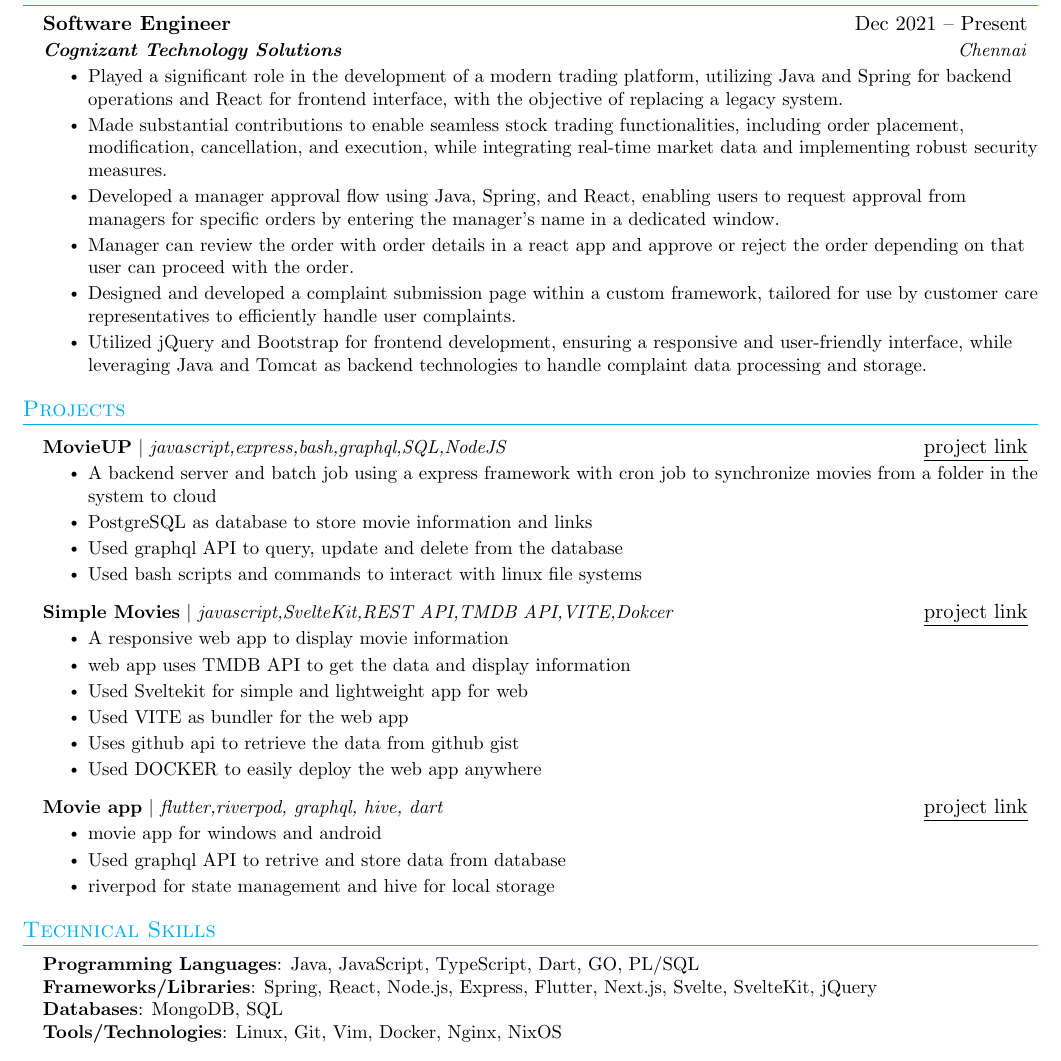
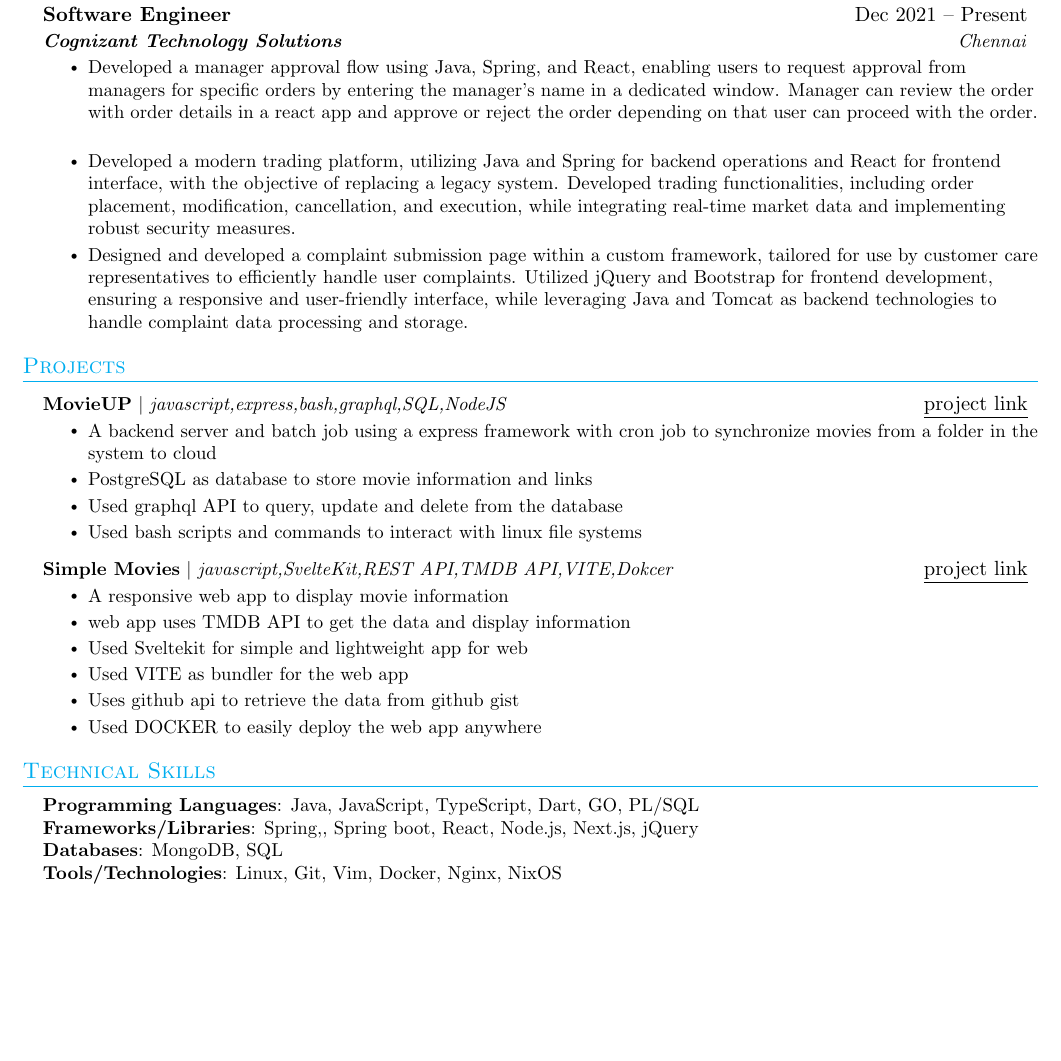
Before and after one commit to jamal4hm3d/resume-tex, a LaTeX CV (resume.tex): part of the page, cut so that both start at the same text, the shorter picture padded with empty space. Compiled offline with pdfLaTeX.

Commit message:
resume update

```diff
--- a/resume.tex
+++ b/resume.tex
@@ -132,12 +132,9 @@
       {Software Engineer}{Dec 2021 -- Present}
       {\textbf{\textit{Cognizant Technology Solutions}}}{Chennai}
       \resumeItemListStart
-        \resumeItem{Played a significant role in the development of a modern trading platform, utilizing Java and Spring for backend operations and React for frontend interface, with the objective of replacing a legacy system.}
-        \resumeItem{Made substantial contributions to enable seamless stock trading functionalities, including order placement, modification, cancellation, and execution, while integrating real-time market data and implementing robust security measures.}
-        \resumeItem{ Developed a manager approval flow using Java, Spring, and React, enabling users to request approval from managers for specific orders by entering the manager's name in a dedicated window. }
-        \resumeItem{ Manager can review the order with order details in a react app and approve or reject the order depending on that user can proceed with the order. }
-        \resumeItem{Designed and developed a complaint submission page within a custom framework, tailored for use by customer care representatives to efficiently handle user complaints.}
-        \resumeItem{Utilized jQuery and Bootstrap for frontend development, ensuring a responsive and user-friendly interface, while leveraging Java and Tomcat as backend technologies to handle complaint data processing and storage.}
+        \resumeItem{ Developed a manager approval flow using Java, Spring, and React, enabling users to request approval from managers for specific orders by entering the manager's name in a dedicated window. Manager can review the order with order details in a react app and approve or reject the order depending on that user can proceed with the order.}
+        \resumeItem{Developed a modern trading platform, utilizing Java and Spring for backend operations and React for frontend interface, with the objective of replacing a legacy system. Developed trading functionalities, including order placement, modification, cancellation, and execution, while integrating real-time market data and implementing robust security measures.}
+        \resumeItem{Designed and developed a complaint submission page within a custom framework, tailored for use by customer care representatives to efficiently handle user complaints. Utilized jQuery and Bootstrap for frontend development, ensuring a responsive and user-friendly interface, while leveraging Java and Tomcat as backend technologies to handle complaint data processing and storage.}
       \resumeItemListEnd
 
 
@@ -205,13 +202,6 @@
             \resumeItem{Uses github api to retrieve the data from github gist}
             \resumeItem{Used DOCKER to easily deploy the web app anywhere}
           \resumeItemListEnd
-      \resumeProjectHeading
-          {\textbf{Movie app} $|$ \emph{flutter,riverpod, graphql, hive, dart}}{\href{https://github.com/jamal4hm3d/movie_app}{\underline{project link}}}
-          \resumeItemListStart
-            \resumeItem{movie app for windows and android}
-            \resumeItem{Used graphql API to retrive and store data from database}
-            \resumeItem{riverpod for state management and hive for local storage}
-          \resumeItemListEnd
     \resumeSubHeadingListEnd
 
 %-----------PROGRAMMING SKILLS-----------
@@ -219,7 +209,7 @@
  \begin{itemize}[leftmargin=0.15in, label={}]
     \small{\item{
      \textbf{Programming Languages}{: Java, JavaScript, TypeScript, Dart, GO,  PL/SQL} \\
-     \textbf{Frameworks/Libraries}{: Spring, React, Node.js, Express, Flutter, Next.js, Svelte, SvelteKit, jQuery} \\
+     \textbf{Frameworks/Libraries}{: Spring,, Spring boot, React, Node.js, Next.js, jQuery} \\
      \textbf{Databases}{: MongoDB, SQL} \\
      \textbf{Tools/Technologies}{: Linux, Git, Vim, Docker, Nginx, NixOS } \\
     }}
```
